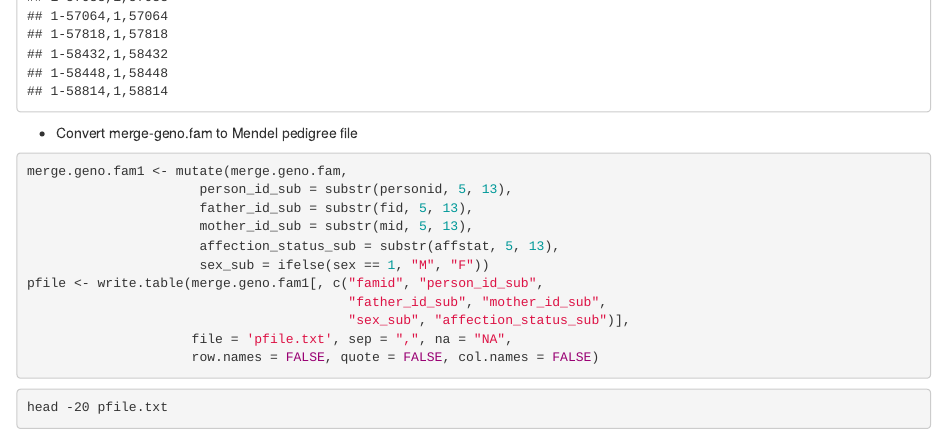
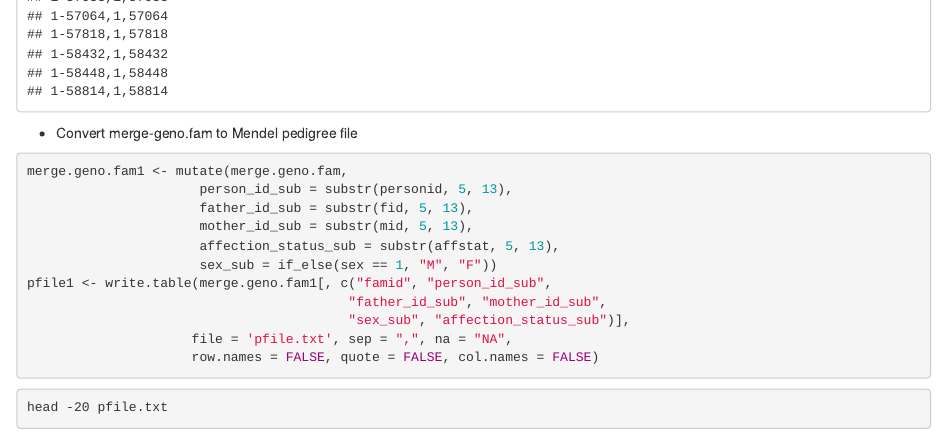
Before and after one commit to nanchen322/biostat-m280-2018-winter, an R Markdown document (hw2/hw2.Rmd): the page in a window 1100 px wide, from 6160 px down. The pictures show the output file hw2/hw2.html that the author committed with the source, opened offline.

Commit message:
change base function to tidyverse function

````diff
--- a/hw2/hw2.Rmd
+++ b/hw2/hw2.Rmd
@@ -337,13 +356,13 @@ merge.geno.fam1 <- mutate(merge.geno.fam,
                       father_id_sub = substr(fid, 5, 13),
                       mother_id_sub = substr(mid, 5, 13),
                       affection_status_sub = substr(affstat, 5, 13),
-                      sex_sub = ifelse(sex == 1, "M", "F"))
-pfile <- write.table(merge.geno.fam1[, c("famid", "person_id_sub",
+                      sex_sub = if_else(sex == 1, "M", "F"))
+pfile1 <- write.table(merge.geno.fam1[, c("famid", "person_id_sub",
                                          "father_id_sub", "mother_id_sub",
                                          "sex_sub", "affection_status_sub")],
-              file = 'pfile.txt', sep = ",", na = "NA", row.names = FALSE,
-              quote = FALSE)
+                     file = 'pfile.txt', sep = ",", na = "NA",
+                     row.names = FALSE, quote = FALSE, col.names = FALSE)
 ```
 ```{bash}
-head pfile.txt
+head -20 pfile.txt
 ```
````
Also changed, not shown: hw2/hw2.html, hw2/hw2.Rmd (27 more changed lines).
